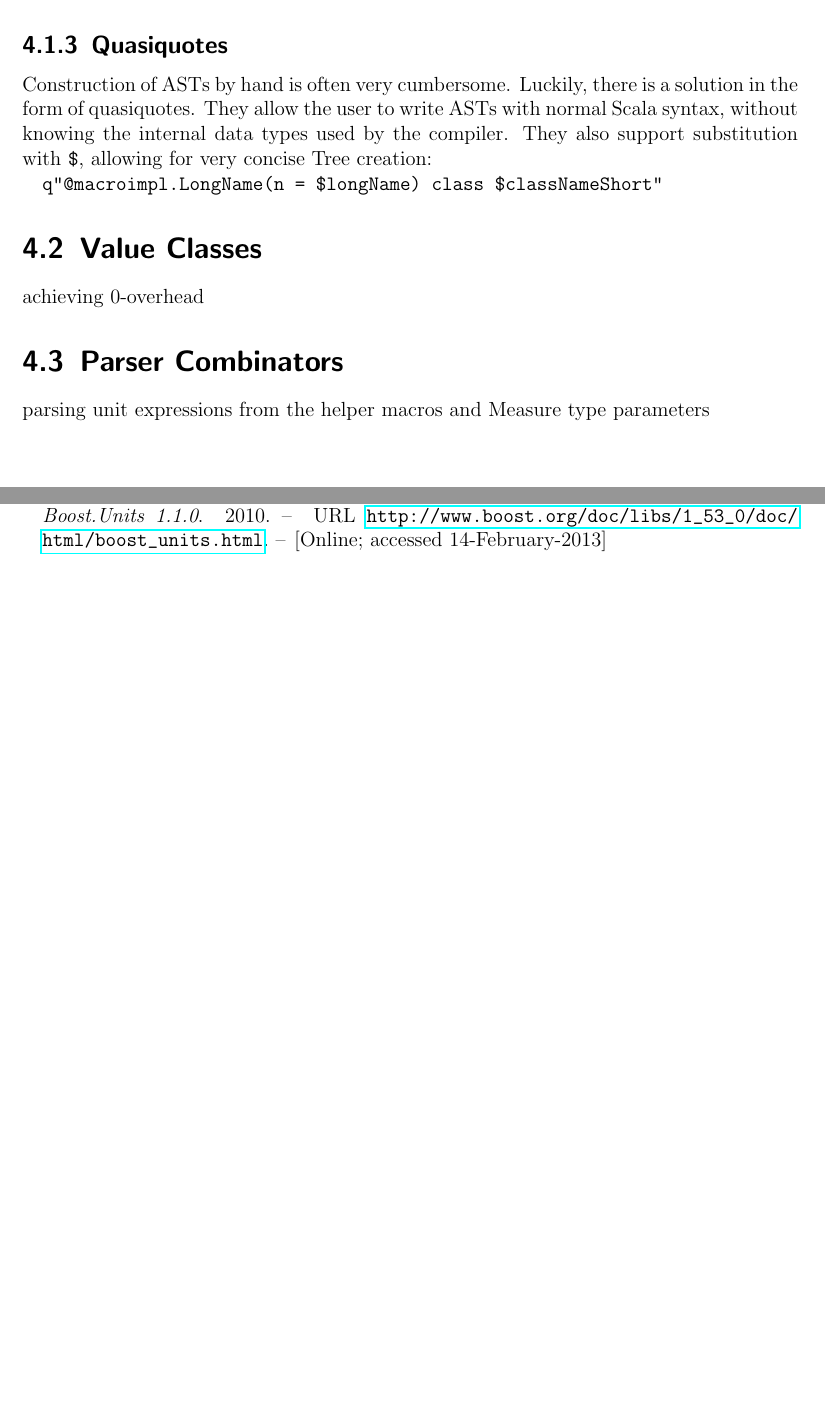
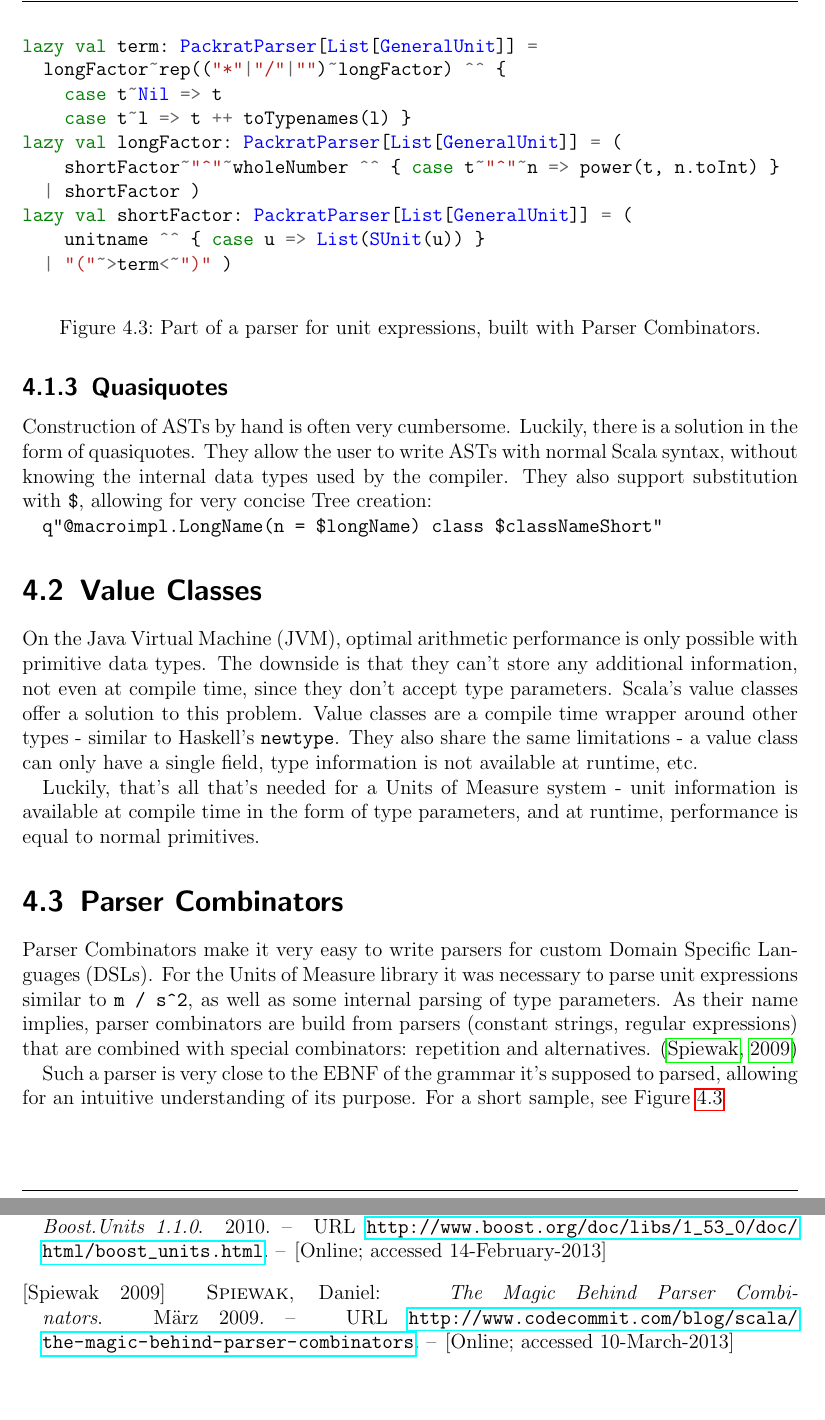
Before and after one commit to Mononofu/Units-of-Measure, a LaTeX thesis (thesis/thesis.tex): two parts of pages 16 and 22 of 23, joined at a grey line, cut at the place of the change. Compiled offline with pdfLaTeX.

Commit message:
more text

```diff
--- a/thesis/thesis.tex
+++ b/thesis/thesis.tex
@@ -27,9 +27,6 @@
 \usepackage{amsthm}
 \usepackage[official]{eurosym}
 \usepackage{setspace}
-\newtheorem{definition}{Definition}
-\newtheorem{satz}{Theorem}
-\theoremstyle{definition}
 %Zitieren
 \usepackage[longnamesfirst, authoryear]{natbib}
 \usepackage{minted}
@@ -454,13 +451,34 @@ Construction of ASTs by hand is often very cumbersome. Luckily, there is a solut
 
 \section{Value Classes}
 
+On the Java Virtual Machine (JVM), optimal arithmetic performance is only possible with primitive data types. The downside is that they can't store any additional information, not even at compile time, since they don't accept type parameters.
+Scala's value classes offer a solution to this problem. Value classes are a compile time wrapper around other types - similar to Haskell's \verb|newtype|. They also share the same limitations - a value class can only have a single field, type information is not available at runtime, etc.
 
+Luckily, that's all that's needed for a Units of Measure system - unit information is available at compile time in the form of type parameters, and at runtime, performance is equal to normal primitives.
 
-achieving 0-overhead
 
 \section{Parser Combinators}
 
-parsing unit expressions from the helper macros and Measure type parameters
+Parser Combinators make it very easy to write parsers for custom Domain Specific Languages (DSLs). For the Units of Measure library it was necessary to parse unit expressions similar to \verb|m / s^2|, as well as some internal parsing of type parameters. As their name implies, parser combinators are build from parsers (constant strings, regular expressions) that are combined with special combinators: repetition and alternatives. \citep{Spiewak09}
+
+Such a parser is very close to the EBNF of the grammar it's supposed to parsed, allowing for an intuitive understanding of its purpose. For a short sample, see Figure \ref{code:scala_parse}
+
+\begin{figure}
+\begin{minted}{scala}
+lazy val term: PackratParser[List[GeneralUnit]] =
+  longFactor~rep(("*"|"/"|"")~longFactor) ^^ {
+    case t~Nil => t
+    case t~l => t ++ toTypenames(l) }
+lazy val longFactor: PackratParser[List[GeneralUnit]] = (
+    shortFactor~"^"~wholeNumber ^^ { case t~"^"~n => power(t, n.toInt) }
+  | shortFactor )
+lazy val shortFactor: PackratParser[List[GeneralUnit]] = (
+    unitname ^^ { case u => List(SUnit(u)) }
+  | "("~>term<~")" )
+\end{minted}
+\caption{Part of a parser for unit expressions, built with Parser Combinators.}
+\label{code:scala_parse}
+\end{figure}
 
 \chapter{Usage}
 
```
Also changed, not shown: thesis/thesis.bib (+12 -0 lines).
